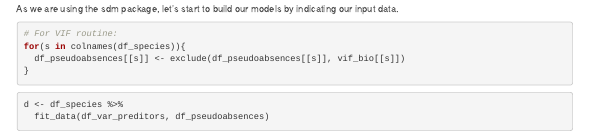
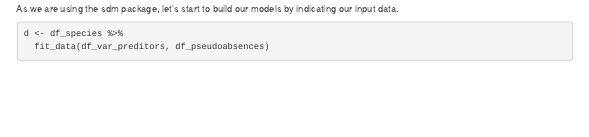
Before and after one commit to luizesser/UEM_2023, an R Markdown document (script_sdm_vif.Rmd): the page in a window 1100 px wide, from 6250 px down. Rendered offline with R 4.5, knitr and Pandoc, with nearby package versions; code that draws random numbers runs with fixed seeds of ours; some code elsewhere in the file could not run offline; menus at the side of the page are left out.

Commit message:
extra_VIF

````diff
--- a/script_sdm_vif.Rmd
+++ b/script_sdm_vif.Rmd
@@ -437,13 +437,6 @@ tsne_list
 
 ## Join data
 As we are using the sdm package, let's start to build our models by indicating our input data.
-```{r vif_pseudoabsence,  eval=F, include=T}
-# For VIF routine:
-for(s in colnames(df_species)){
-  df_pseudoabsences[[s]] <- exclude(df_pseudoabsences[[s]], vif_bio[[s]])
-}
-```
-
 ```{r fitting data, eval=T, include=T}
 d <- df_species %>%
   fit_data(df_var_preditors, df_pseudoabsences)
````
